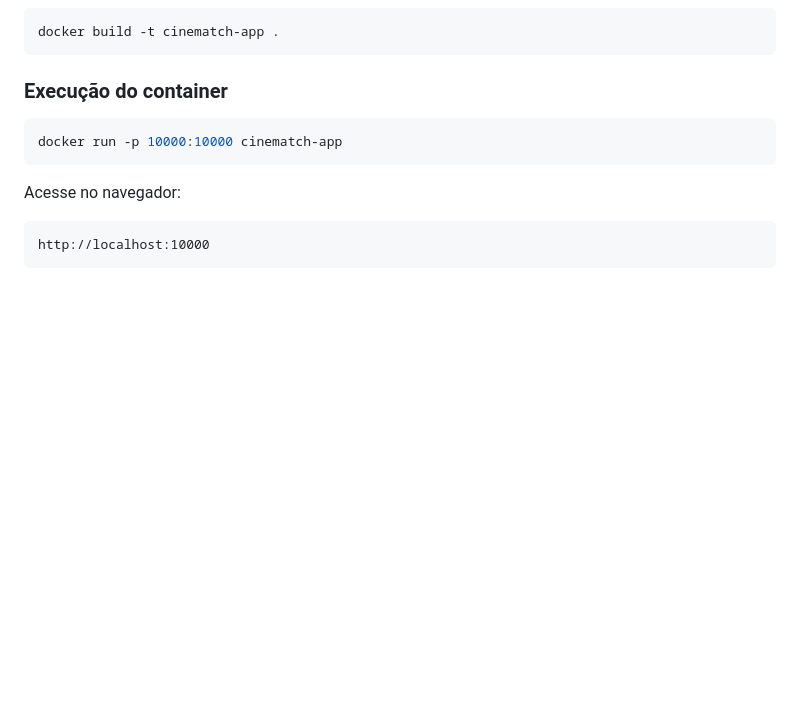
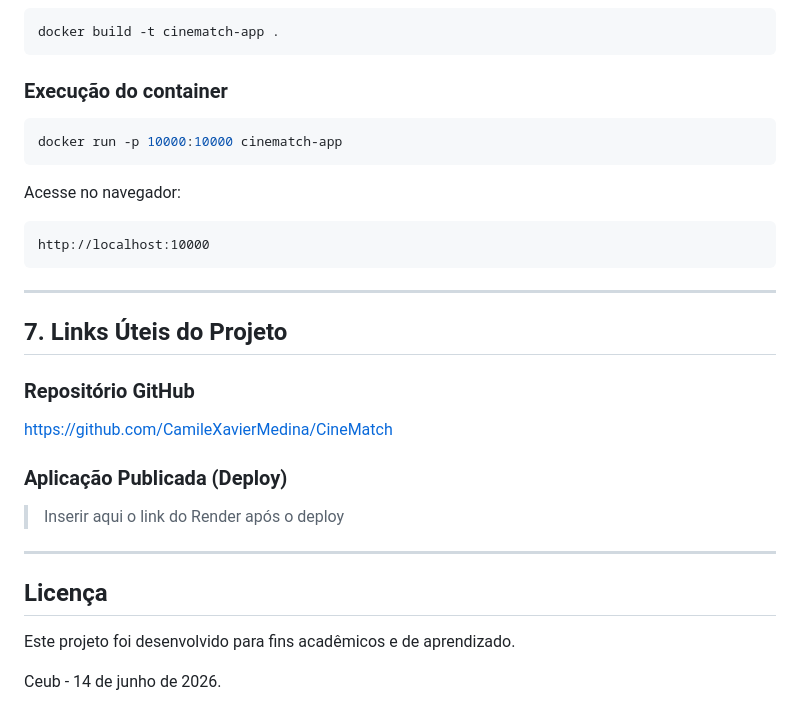
Before and after one commit to CamileXavierMedina/CineMatch, a Markdown page: README.md, the part around the change. GitHub-like rendering; blank space fills up the shorter version.

Commit message:
Add useful links section to README
Added useful links section with GitHub repository and deployment information.

````diff
--- a/README.md
+++ b/README.md
@@ -130,3 +130,22 @@ Acesse no navegador:
 ```text
 http://localhost:10000
 ```
+---
+
+## 7. Links Úteis do Projeto
+
+### Repositório GitHub
+
+https://github.com/CamileXavierMedina/CineMatch
+
+### Aplicação Publicada (Deploy)
+
+> Inserir aqui o link do Render após o deploy
+
+---
+
+##  Licença
+
+Este projeto foi desenvolvido para fins acadêmicos e de aprendizado.
+
+Ceub - 14 de junho de 2026.
````
